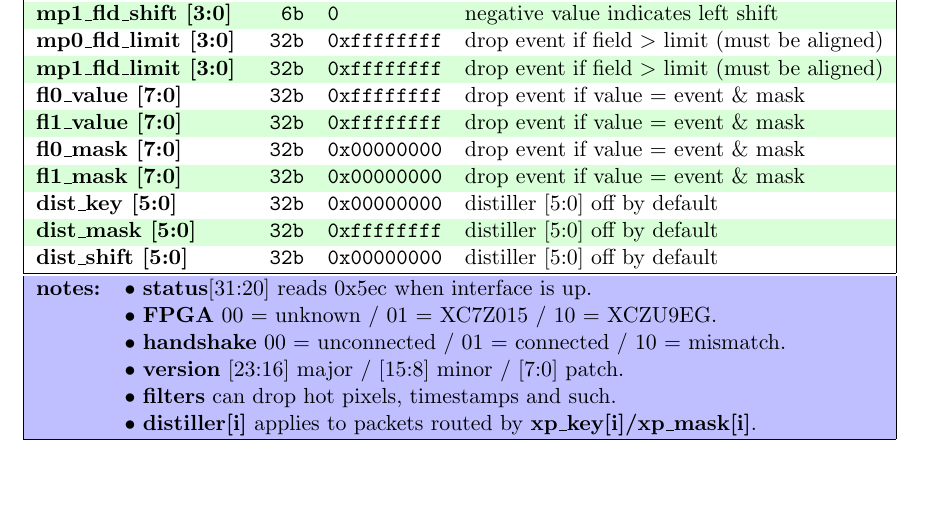
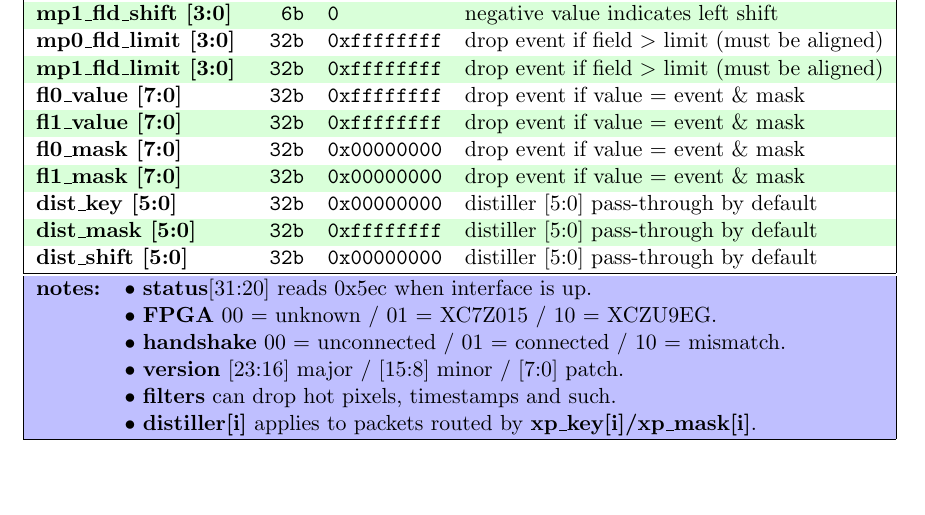
Before and after one commit to SpiNNakerManchester/spif, a LaTeX document (doc/spif_config/spif_config.tex): part of page 5 of 9, cut so that both start at the same text. Compiled offline with pdfLaTeX.

```diff
--- a/doc/spif_config/spif_config.tex
+++ b/doc/spif_config/spif_config.tex
@@ -322,9 +322,9 @@
 		\textbf{fl1\_value [7:0]}            & \ttfamily{32b} & \ttfamily{0xffffffff} & drop event if value $=$ event \& mask      \\%
 		\textbf{fl0\_mask [7:0]}             & \ttfamily{32b} & \ttfamily{0x00000000} & drop event if value $=$ event \& mask      \\%
 		\textbf{fl1\_mask [7:0]}             & \ttfamily{32b} & \ttfamily{0x00000000} & drop event if value $=$ event \& mask      \\%
-		\textbf{dist\_key [5:0]}             & \ttfamily{32b} & \ttfamily{0x00000000} & distiller [5:0] off by default             \\%
-		\textbf{dist\_mask [5:0]}            & \ttfamily{32b} & \ttfamily{0xffffffff} & distiller [5:0] off by default             \\%
-		\textbf{dist\_shift [5:0]}           & \ttfamily{32b} & \ttfamily{0x00000000} & distiller [5:0] off by default             \\%
+		\textbf{dist\_key [5:0]}             & \ttfamily{32b} & \ttfamily{0x00000000} & distiller [5:0] pass-through by default             \\%
+		\textbf{dist\_mask [5:0]}            & \ttfamily{32b} & \ttfamily{0xffffffff} & distiller [5:0] pass-through by default             \\%
+		\textbf{dist\_shift [5:0]}           & \ttfamily{32b} & \ttfamily{0x00000000} & distiller [5:0] pass-through by default             \\%
 		\hline
 	\end{tabularx}
 
```
Also changed, not shown: doc/spif_config/Makefile, doc/spif_config/spif_config.tex (6 more changed lines), 1 other file.
